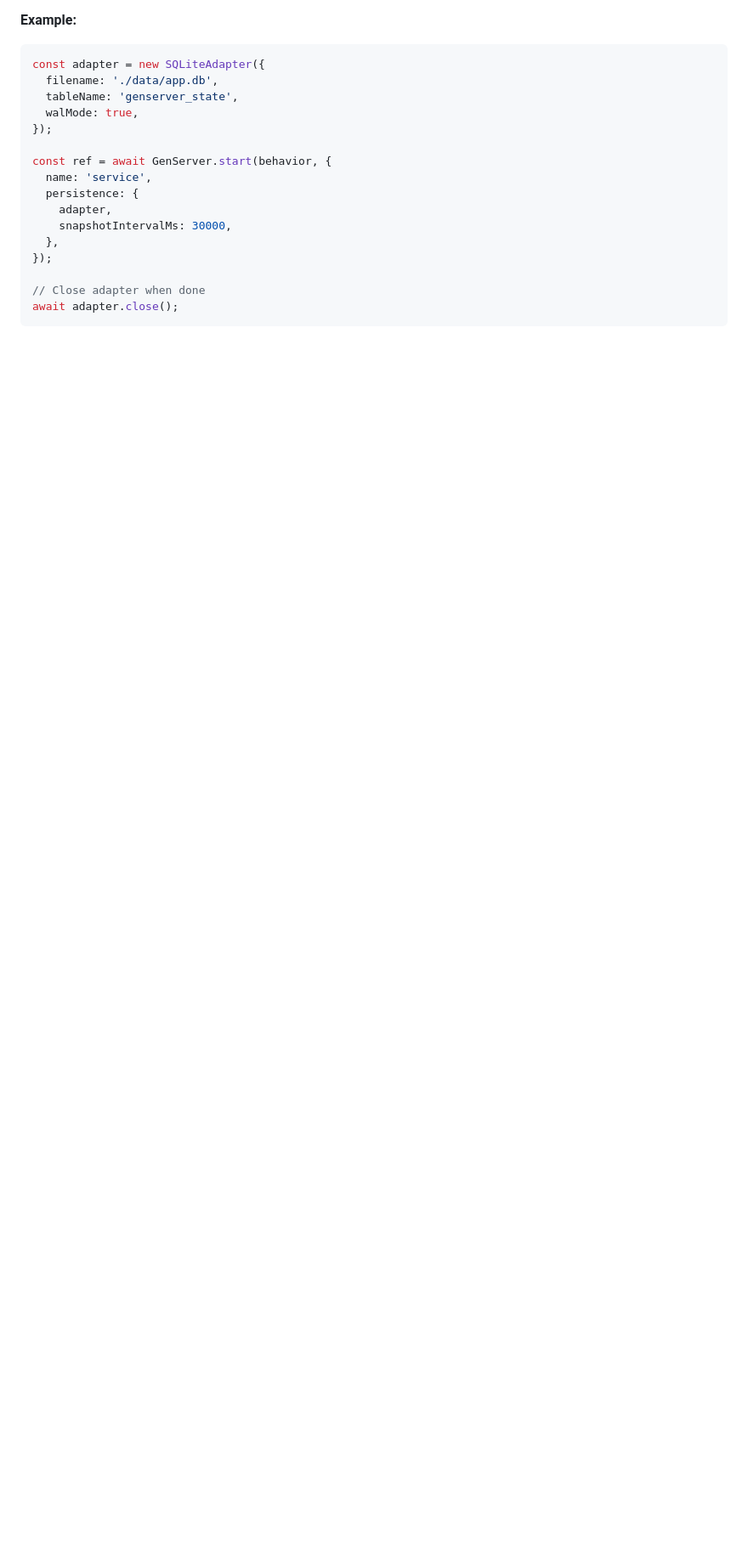
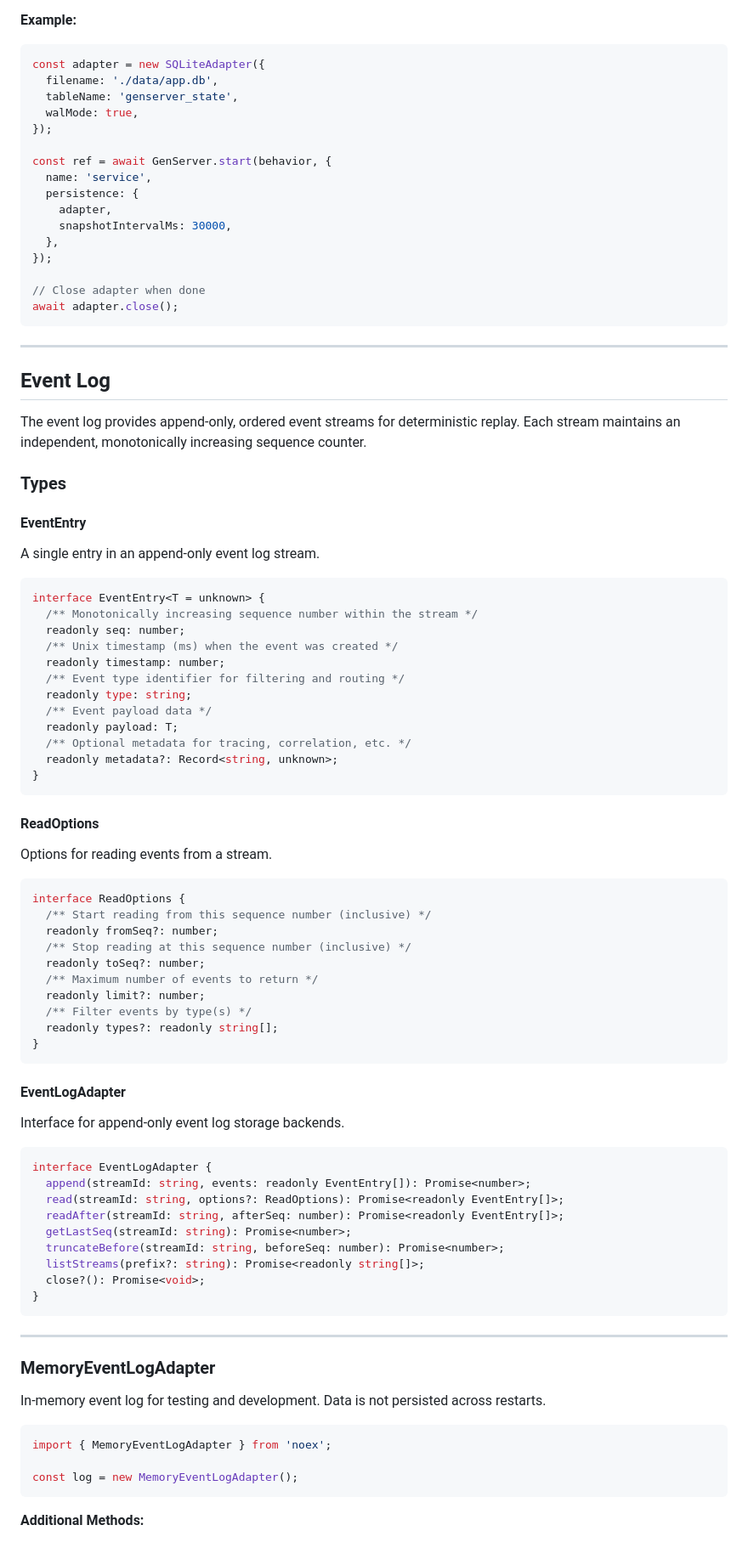
Before and after one commit to hamicek/noex, a Markdown page: docs/api/persistence.md, the part around one of its changes. Shown at 85% size. Rendered like a GitHub page; blank space fills up the shorter version.

````diff
--- a/docs/api/persistence.md
+++ b/docs/api/persistence.md
@@ -348,3 +352,79 @@ const ref = await GenServer.start(behavior, {
 
 // Close adapter when done
 await adapter.close();
+```
+
+---
+
+## Event Log
+
+The event log provides append-only, ordered event streams for deterministic replay. Each stream maintains an independent, monotonically increasing sequence counter.
+
+### Types
+
+#### EventEntry
+
+A single entry in an append-only event log stream.
+
+```typescript
+interface EventEntry<T = unknown> {
+  /** Monotonically increasing sequence number within the stream */
+  readonly seq: number;
+  /** Unix timestamp (ms) when the event was created */
+  readonly timestamp: number;
+  /** Event type identifier for filtering and routing */
+  readonly type: string;
+  /** Event payload data */
+  readonly payload: T;
+  /** Optional metadata for tracing, correlation, etc. */
+  readonly metadata?: Record<string, unknown>;
+}
+```
+
+#### ReadOptions
+
+Options for reading events from a stream.
+
+```typescript
+interface ReadOptions {
+  /** Start reading from this sequence number (inclusive) */
+  readonly fromSeq?: number;
+  /** Stop reading at this sequence number (inclusive) */
+  readonly toSeq?: number;
+  /** Maximum number of events to return */
+  readonly limit?: number;
+  /** Filter events by type(s) */
+  readonly types?: readonly string[];
+}
+```
+
+#### EventLogAdapter
+
+Interface for append-only event log storage backends.
+
+```typescript
+interface EventLogAdapter {
+  append(streamId: string, events: readonly EventEntry[]): Promise<number>;
+  read(streamId: string, options?: ReadOptions): Promise<readonly EventEntry[]>;
+  readAfter(streamId: string, afterSeq: number): Promise<readonly EventEntry[]>;
+  getLastSeq(streamId: string): Promise<number>;
+  truncateBefore(streamId: string, beforeSeq: number): Promise<number>;
+  listStreams(prefix?: string): Promise<readonly string[]>;
+  close?(): Promise<void>;
+}
+```
+
+---
+
+### MemoryEventLogAdapter
+
+In-memory event log for testing and development. Data is not persisted across restarts.
+
+```typescript
+import { MemoryEventLogAdapter } from 'noex';
+
+const log = new MemoryEventLogAdapter();
+```
+
+**Additional Methods:**
+
````
Also changed, not shown: other parts of docs/api/persistence.md (+134 -2 lines), 1 other file.
